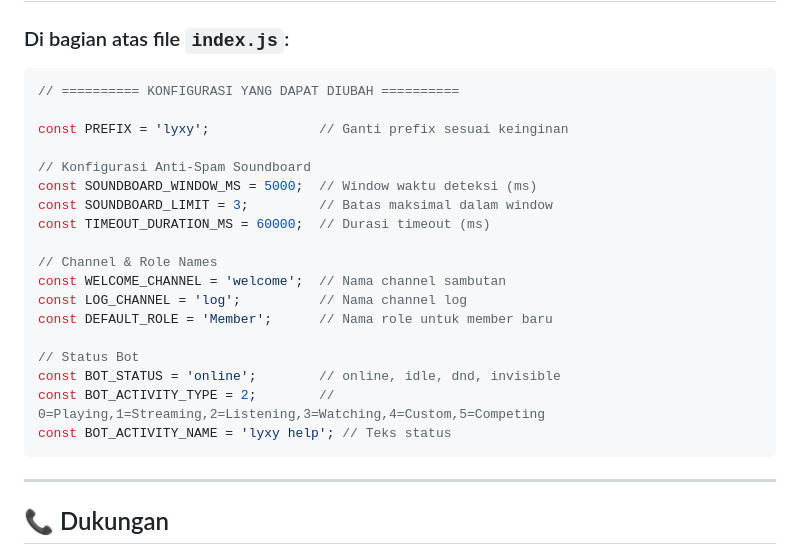
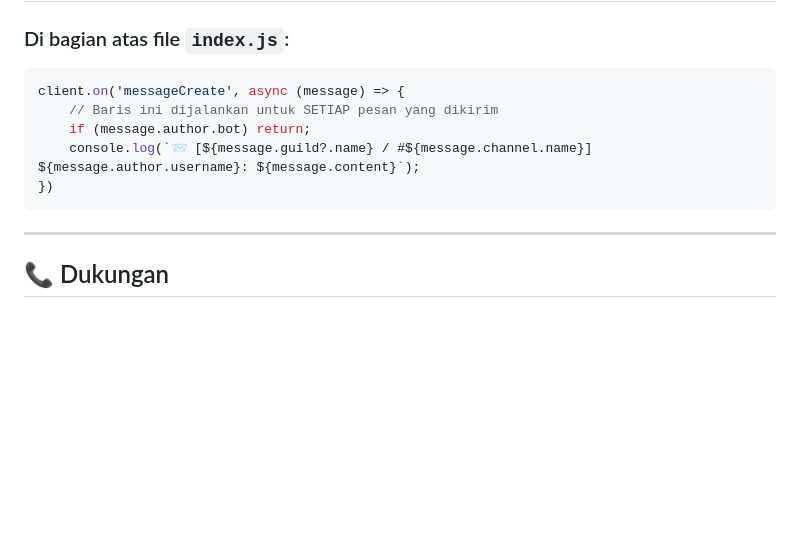
Before and after one commit to plexynex/plexybot-discord, a Markdown page: README.md, the part around the change. GitHub-like rendering; blank space fills up the shorter version.

````diff
--- a/README.md
+++ b/README.md
@@ -366,24 +366,11 @@ pm2 startup
 ### Di bagian atas file `index.js`:
 
 ```javascript
-// ========== KONFIGURASI YANG DAPAT DIUBAH ==========
-
-const PREFIX = 'lyxy';              // Ganti prefix sesuai keinginan
-
-// Konfigurasi Anti-Spam Soundboard
-const SOUNDBOARD_WINDOW_MS = 5000;  // Window waktu deteksi (ms)
-const SOUNDBOARD_LIMIT = 3;         // Batas maksimal dalam window
-const TIMEOUT_DURATION_MS = 60000;  // Durasi timeout (ms)
-
-// Channel & Role Names
-const WELCOME_CHANNEL = 'welcome';  // Nama channel sambutan
-const LOG_CHANNEL = 'log';          // Nama channel log
-const DEFAULT_ROLE = 'Member';      // Nama role untuk member baru
-
-// Status Bot
-const BOT_STATUS = 'online';        // online, idle, dnd, invisible
-const BOT_ACTIVITY_TYPE = 2;        // 0=Playing,1=Streaming,2=Listening,3=Watching,4=Custom,5=Competing
-const BOT_ACTIVITY_NAME = 'lyxy help'; // Teks status
+client.on('messageCreate', async (message) => {
+    // Baris ini dijalankan untuk SETIAP pesan yang dikirim
+    if (message.author.bot) return;
+    console.log(`📨 [${message.guild?.name} / #${message.channel.name}] ${message.author.username}: ${message.content}`);
+})
 ```
 
 ---
````
